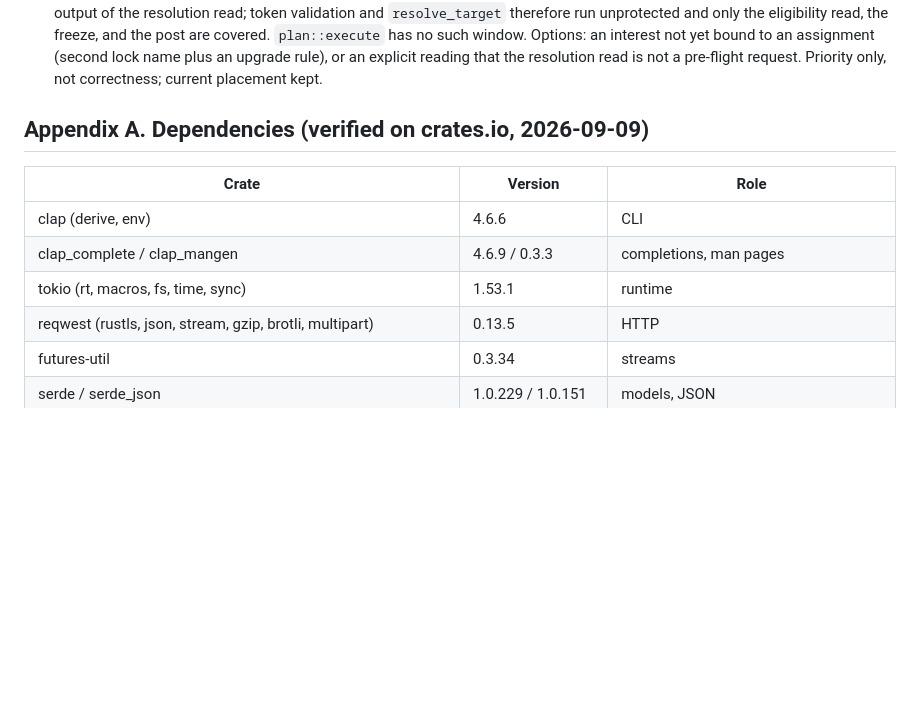
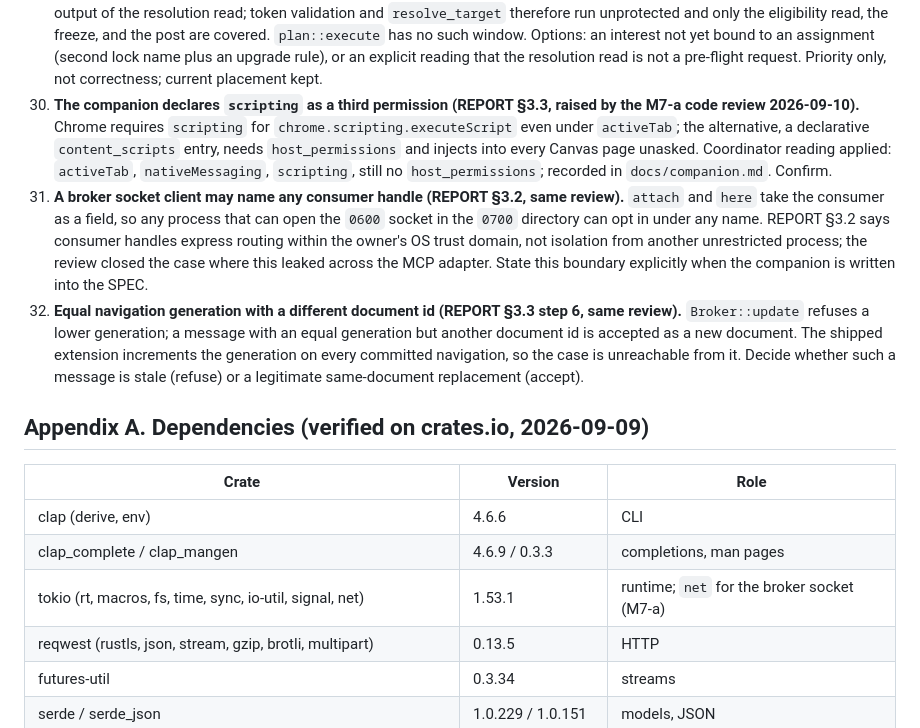
Before and after one commit to uguryildirim24/canvas-cli, a Markdown page: docs/SPEC.md, the part around the change. GitHub-like rendering; blank space fills up the shorter version.

Commit message:
docs(spec): Appendix A tokio features incl. net (M7-a); §19 items 30-32 from the M7-a review
Co-Authored-By: Claude Fable 5.1 <noreply@anthropic.com>
Claude-Session: https://claude.ai/code/session_019ohVSW7wNH3PqefAGdMzhz

```diff
--- a/docs/SPEC.md
+++ b/docs/SPEC.md
@@ -750,6 +750,9 @@ An owner adds the interface (enum variant, schema entry, migration) that the oth
 27. **`discussions --announcements` (M8-a contract, same review).** The pinned request `?only_announcements=false` returns non-announcement topics, so `--announcements yes` can never show one. Coordinator reading applied for the M8-a follow-on: drop the flag; `discussions` lists discussion topics only and the human output points at `canvas announcements`.
 28. **`discussion --replies --page N` past the end (`discussion@1`, same review).** An out-of-range page returns `replies: []` beside `replies_coverage.complete = true`, and the schema has no window fields. Coordinator reading applied for the follow-on: add `replies_page` and `replies_total` to `discussion@1` (additive) and keep the empty page at exit 0; the owner may prefer exit 2 like `--page 0`.
 29. **`submit` registers foreground interest after its resolution reads (REPORT §3.6, raised by the M6-c2 code review 2026-09-10).** §3.6 says interest is registered before the first pre-flight request, but an interest is keyed by assignment id, which is the output of the resolution read; token validation and `resolve_target` therefore run unprotected and only the eligibility read, the freeze, and the post are covered. `plan::execute` has no such window. Options: an interest not yet bound to an assignment (second lock name plus an upgrade rule), or an explicit reading that the resolution read is not a pre-flight request. Priority only, not correctness; current placement kept.
+30. **The companion declares `scripting` as a third permission (REPORT §3.3, raised by the M7-a code review 2026-09-10).** Chrome requires `scripting` for `chrome.scripting.executeScript` even under `activeTab`; the alternative, a declarative `content_scripts` entry, needs `host_permissions` and injects into every Canvas page unasked. Coordinator reading applied: `activeTab`, `nativeMessaging`, `scripting`, still no `host_permissions`; recorded in `docs/companion.md`. Confirm.
+31. **A broker socket client may name any consumer handle (REPORT §3.2, same review).** `attach` and `here` take the consumer as a field, so any process that can open the `0600` socket in the `0700` directory can opt in under any name. REPORT §3.2 says consumer handles express routing within the owner's OS trust domain, not isolation from another unrestricted process; the review closed the case where this leaked across the MCP adapter. State this boundary explicitly when the companion is written into the SPEC.
+32. **Equal navigation generation with a different document id (REPORT §3.3 step 6, same review).** `Broker::update` refuses a lower generation; a message with an equal generation but another document id is accepted as a new document. The shipped extension increments the generation on every committed navigation, so the case is unreachable from it. Decide whether such a message is stale (refuse) or a legitimate same-document replacement (accept).
 
 ## Appendix A. Dependencies (verified on crates.io, 2026-09-09)
 
@@ -757,7 +760,7 @@ An owner adds the interface (enum variant, schema entry, migration) that the oth
 |---|---|---|
 | clap (derive, env) | 4.6.6 | CLI |
 | clap_complete / clap_mangen | 4.6.9 / 0.3.3 | completions, man pages |
-| tokio (rt, macros, fs, time, sync) | 1.53.1 | runtime |
+| tokio (rt, macros, fs, time, sync, io-util, signal, net) | 1.53.1 | runtime; `net` for the broker socket (M7-a) |
 | reqwest (rustls, json, stream, gzip, brotli, multipart) | 0.13.5 | HTTP |
 | futures-util | 0.3.34 | streams |
 | serde / serde_json | 1.0.229 / 1.0.151 | models, JSON |
```
